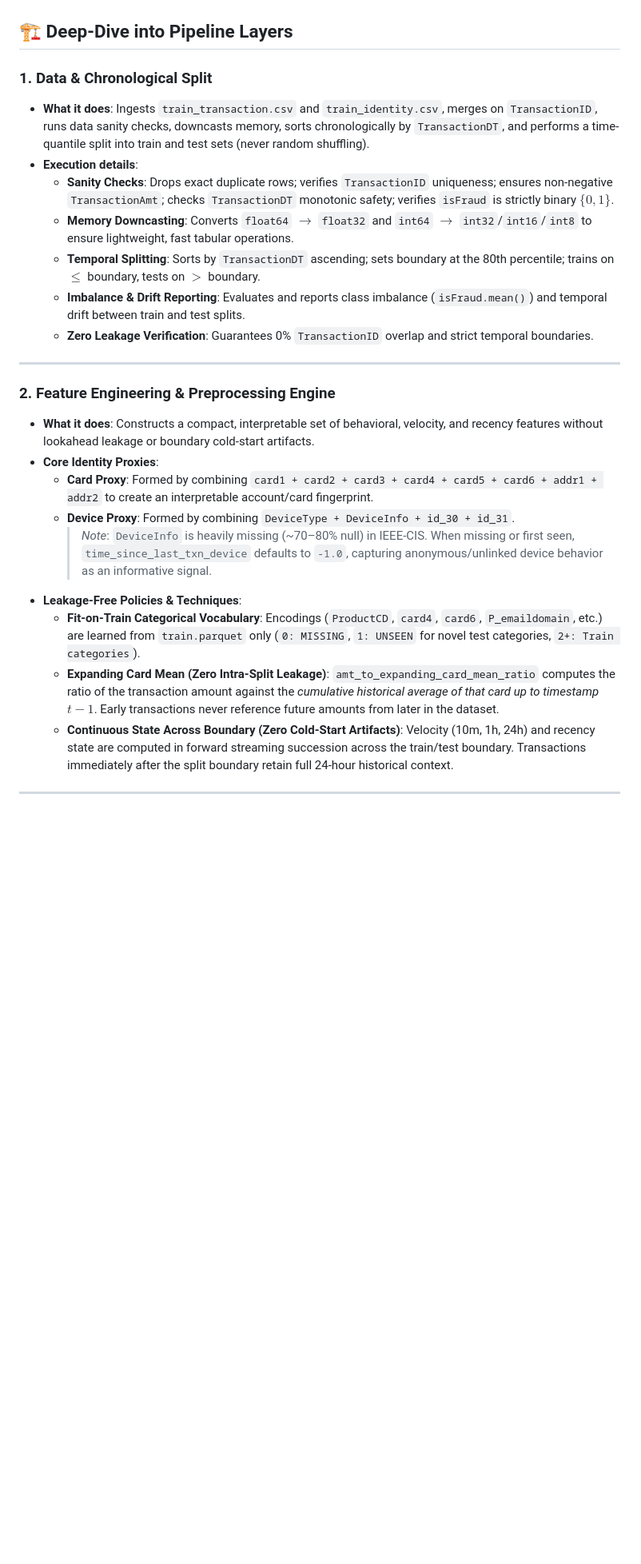
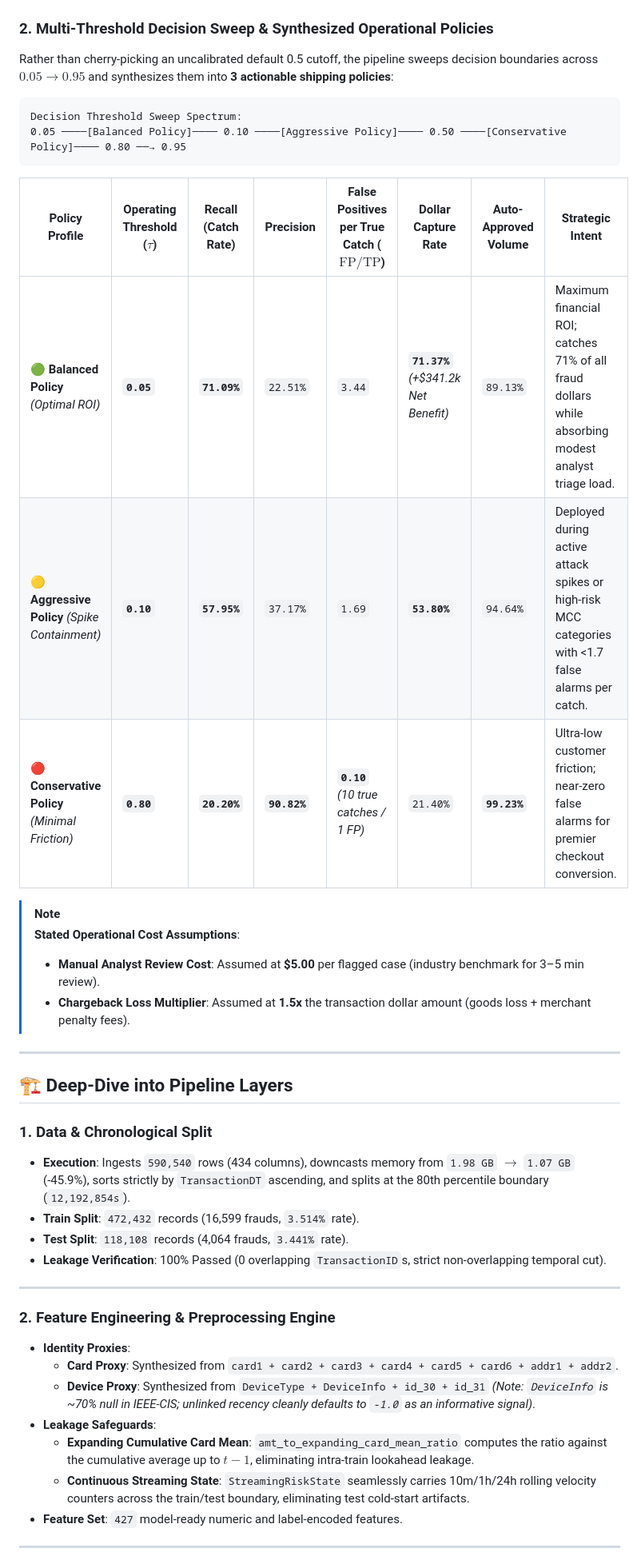
Before and after one commit to Parthrandive/AI-Risk-Manager, a Markdown page: README.md, the part around one of its changes. Shown at 80% size. Drawn GitHub-style; blank space fills up the shorter version.

````diff
--- a/README.md
+++ b/README.md
@@ -40,26 +54,43 @@ Approve   Review      Block
+### 2. Multi-Threshold Decision Sweep & Synthesized Operational Policies
+
+Rather than cherry-picking an uncalibrated default 0.5 cutoff, the pipeline sweeps decision boundaries across $0.05 \to 0.95$ and synthesizes them into **3 actionable shipping policies**:
+
+```
+Decision Threshold Sweep Spectrum:
+0.05 ────[Balanced Policy]──── 0.10 ────[Aggressive Policy]──── 0.50 ────[Conservative Policy]──── 0.80 ──→ 0.95
+```
+
+| Policy Profile | Operating Threshold ($\tau$) | Recall (Catch Rate) | Precision | False Positives per True Catch ($\text{FP}/\text{TP}$) | Dollar Capture Rate | Auto-Approved Volume | Strategic Intent |
+|---|---|---|---|---|---|---|---|
+| 🟢 **Balanced Policy** *(Optimal ROI)* | **`0.05`** | **`71.09%`** | `22.51%` | `3.44` | **`71.37%`** *(+\$341.2k Net Benefit)* | `89.13%` | Maximum financial ROI; catches 71% of all fraud dollars while absorbing modest analyst triage load. |
+| 🟡 **Aggressive Policy** *(Spike Containment)* | **`0.10`** | **`57.95%`** | `37.17%` | `1.69` | **`53.80%`** | `94.64%` | Deployed during active attack spikes or high-risk MCC categories with <1.7 false alarms per catch. |
+| 🔴 **Conservative Policy** *(Minimal Friction)* | **`0.80`** | **`20.20%`** | **`90.82%`** | **`0.10`** *(10 true catches / 1 FP)* | `21.40%` | **`99.23%`** | Ultra-low customer friction; near-zero false alarms for premier checkout conversion. |
+
+> [!NOTE]
+> **Stated Operational Cost Assumptions**:
+> - **Manual Analyst Review Cost**: Assumed at **\$5.00** per flagged case (industry benchmark for 3–5 min review).
+> - **Chargeback Loss Multiplier**: Assumed at **1.5x** the transaction dollar amount (goods loss + merchant penalty fees).
+
+---
+
 ## 🏗️ Deep-Dive into Pipeline Layers
 
 ### 1. Data & Chronological Split
-* **What it does**: Ingests `train_transaction.csv` and `train_identity.csv`, merges on `TransactionID`, runs data sanity checks, downcasts memory, sorts chronologically by `TransactionDT`, and performs a time-quantile split into train and test sets (never random shuffling).
-* **Execution details**:
-  - **Sanity Checks**: Drops exact duplicate rows; verifies `TransactionID` uniqueness; ensures non-negative `TransactionAmt`; checks `TransactionDT` monotonic safety; verifies `isFraud` is strictly binary $\{0, 1\}$.
-  - **Memory Downcasting**: Converts `float64` $\to$ `float32` and `int64` $\to$ `int32`/`int16`/`int8` to ensure lightweight, fast tabular operations.
-  - **Temporal Splitting**: Sorts by `TransactionDT` ascending; sets boundary at the 80th percentile; trains on $\le$ boundary, tests on $>$ boundary.
-  - **Imbalance & Drift Reporting**: Evaluates and reports class imbalance (`isFraud.mean()`) and temporal drift between train and test splits.
-  - **Zero Leakage Verification**: Guarantees 0% `TransactionID` overlap and strict temporal boundaries.
+* **Execution**: Ingests `590,540` rows (434 columns), downcasts memory from `1.98 GB` $\to$ `1.07 GB` (-45.9%), sorts strictly by `TransactionDT` ascending, and splits at the 80th percentile boundary (`12,192,854s`).
+* **Train Split**: `472,432` records (16,599 frauds, `3.514%` rate).
+* **Test Split**: `118,108` records (4,064 frauds, `3.441%` rate).
+* **Leakage Verification**: 100% Passed (0 overlapping `TransactionID`s, strict non-overlapping temporal cut).
 
 ---
 
 ### 2. Feature Engineering & Preprocessing Engine
-* **What it does**: Constructs a compact, interpretable set of behavioral, velocity, and recency features without lookahead leakage or boundary cold-start artifacts.
-* **Core Identity Proxies**:
-  - **Card Proxy**: Formed by combining `card1 + card2 + card3 + card4 + card5 + card6 + addr1 + addr2` to create an interpretable account/card fingerprint.
-  - **Device Proxy**: Formed by combining `DeviceType + DeviceInfo + id_30 + id_31`.
-    > *Note*: `DeviceInfo` is heavily missing (~70–80% null) in IEEE-CIS. When missing or first seen, `time_since_last_txn_device` defaults to `-1.0`, capturing anonymous/unlinked device behavior as an informative signal.
-* **Leakage-Free Policies & Techniques**:
-  - **Fit-on-Train Categorical Vocabulary**: Encodings (`ProductCD`, `card4`, `card6`, `P_emaildomain`, etc.) are learned from `train.parquet` only (`0: MISSING`, `1: UNSEEN` for novel test categories, `2+: Train categories`).
-  - **Expanding Card Mean (Zero Intra-Split Leakage)**: `amt_to_expanding_card_mean_ratio` computes the ratio of the transaction amount against the *cumulative historical average of that card up to timestamp $t-1$*. Early transactions never reference future amounts from later in the dataset.
-  - **Continuous State Across Boundary (Zero Cold-Start Artifacts)**: Velocity (10m, 1h, 24h) and recency state are computed in forward streaming succession across the train/test boundary. Transactions immediately after the split boundary retain full 24-hour historical context.
+* **Identity Proxies**:
+  - **Card Proxy**: Synthesized from `card1 + card2 + card3 + card4 + card5 + card6 + addr1 + addr2`.
+  - **Device Proxy**: Synthesized from `DeviceType + DeviceInfo + id_30 + id_31` *(Note: `DeviceInfo` is ~70% null in IEEE-CIS; unlinked recency cleanly defaults to `-1.0` as an informative signal)*.
+* **Leakage Safeguards**:
+  - **Expanding Cumulative Card Mean**: `amt_to_expanding_card_mean_ratio` computes the ratio against the cumulative average up to $t-1$, eliminating intra-train lookahead leakage.
+  - **Continuous Streaming State**: `StreamingRiskState` seamlessly carries 10m/1h/24h rolling velocity counters across the train/test boundary, eliminating test cold-start artifacts.
+* **Feature Set**: `427` model-ready numeric and label-encoded features.
 
 ---
 
````
Also changed, not shown: other parts of README.md (+49 -42 lines).
